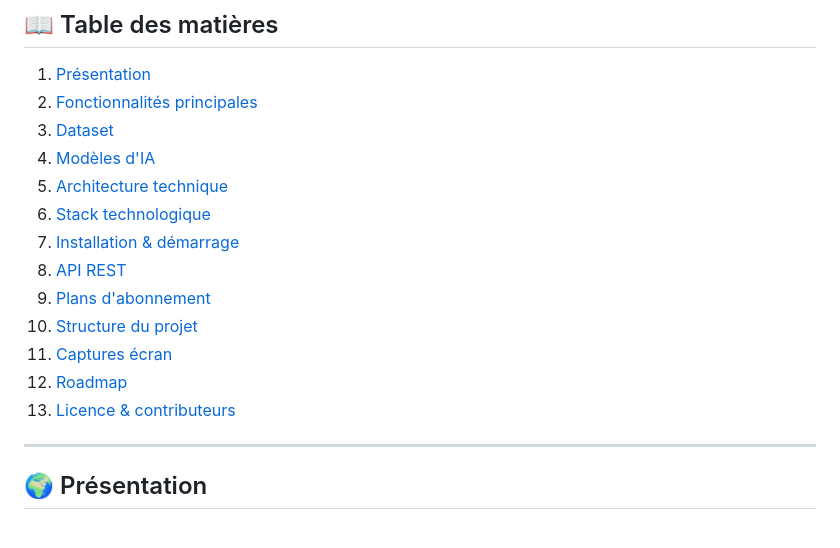
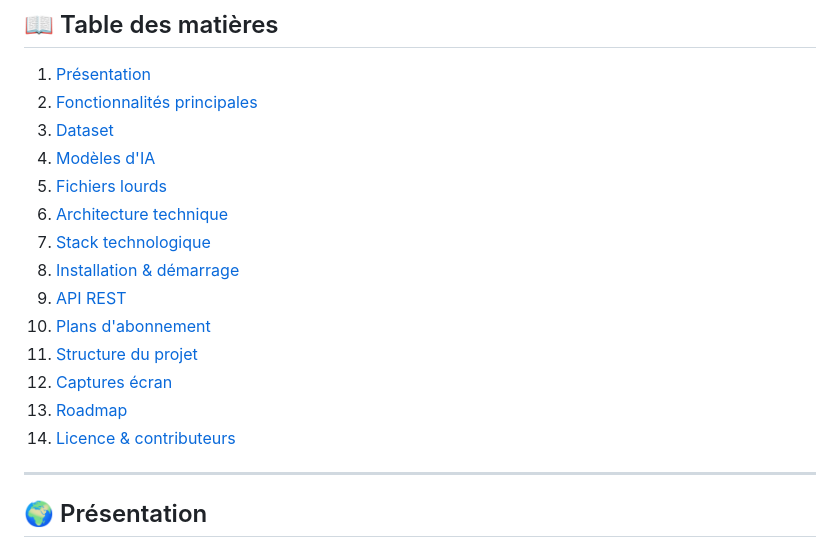
Before and after one commit to nafissa011/solardecide-dz, a Markdown page: README.md, the part around the change. Rendered like a GitHub page.

```diff
--- a/README.md
+++ b/README.md
@@ -26,15 +26,16 @@
 2. [Fonctionnalités principales](#-fonctionnalités-principales)
 3. [Dataset](#-dataset--algeria_solar_communes_realparquet)
 4. [Modèles d'IA](#-modèles-dia)
-5. [Architecture technique](#-architecture-technique)
-6. [Stack technologique](#-stack-technologique)
-7. [Installation & démarrage](#-installation--démarrage)
-8. [API REST](#-api-rest)
-9. [Plans d'abonnement](#-plans-dabonnement--quotas)
-10. [Structure du projet](#-structure-du-projet)
-11. [Captures écran](#-aperçu)
-12. [Roadmap](#-roadmap)
-13. [Licence & contributeurs](#-licence)
+5. [Fichiers lourds](#-fichier-lourds)
+6. [Architecture technique](#-architecture-technique)
+7. [Stack technologique](#-stack-technologique)
+8. [Installation & démarrage](#-installation--démarrage)
+9. [API REST](#-api-rest)
+10. [Plans d'abonnement](#-plans-dabonnement--quotas)
+11. [Structure du projet](#-structure-du-projet)
+12. [Captures écran](#-aperçu)
+13. [Roadmap](#-roadmap)
+14. [Licence & contributeurs](#-licence)
 
 ---
 
```
